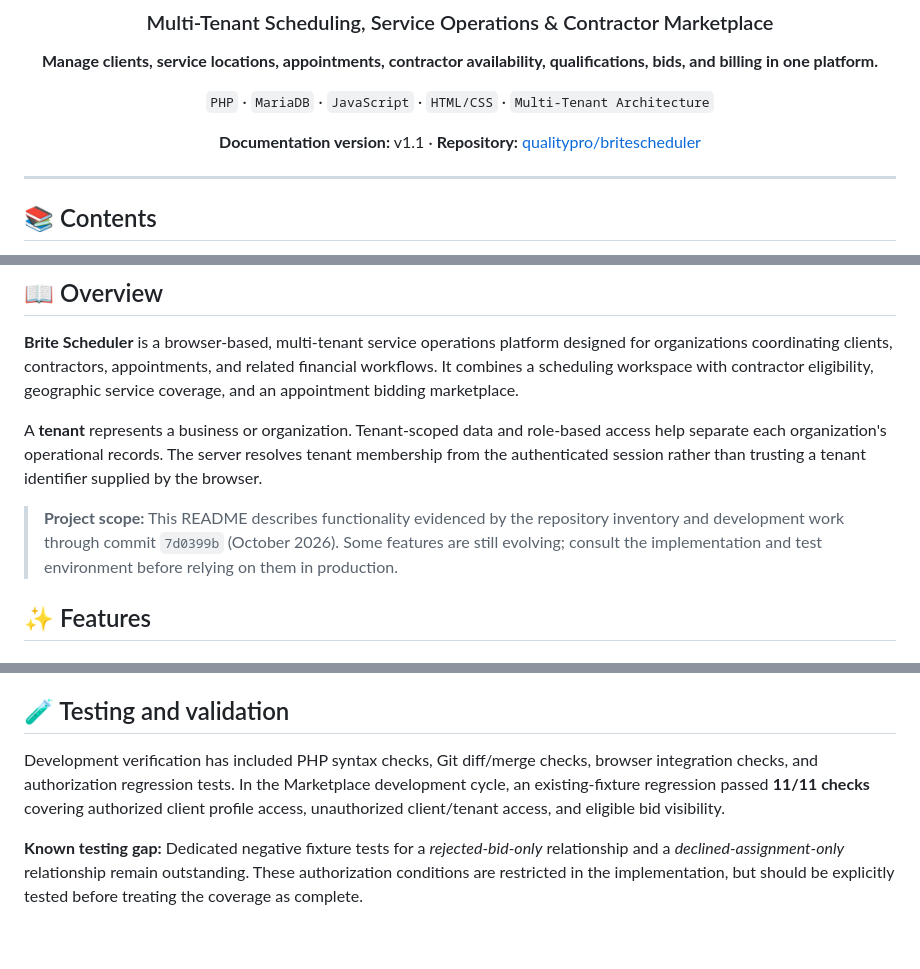
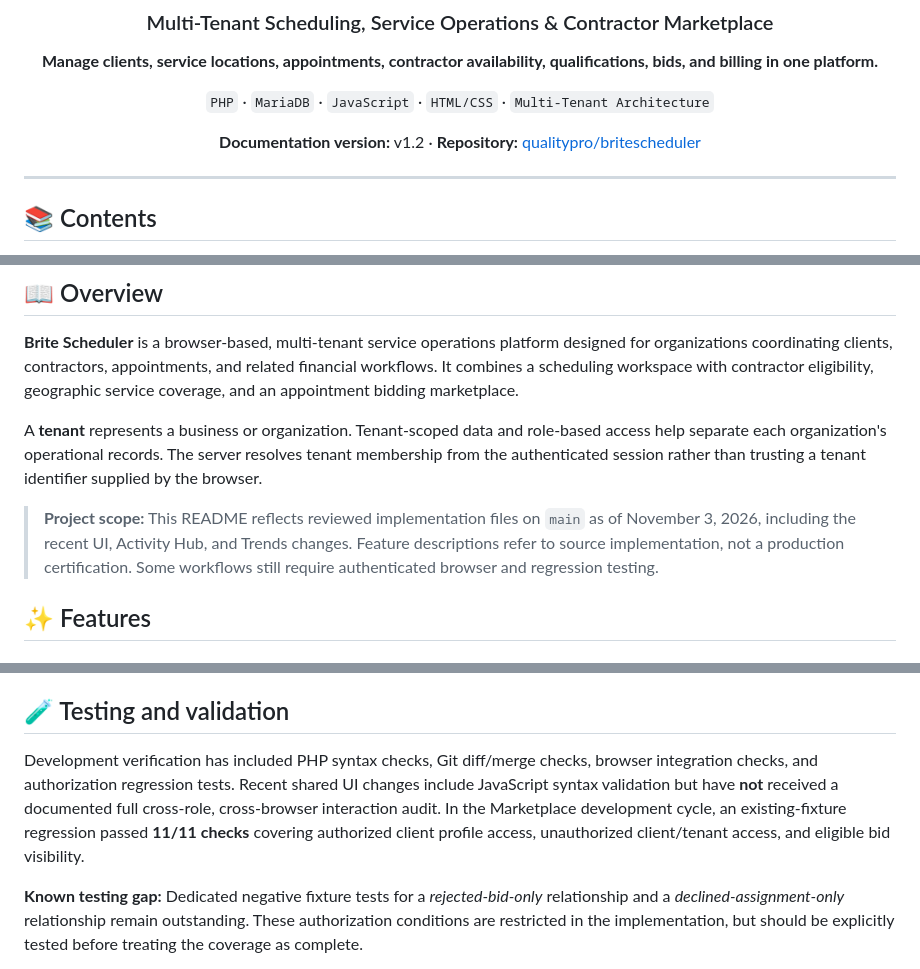
Before and after one commit to qualitypro/britescheduler, a Markdown page: README.md, 3 parts joined by grey strips. Rendered like a GitHub page; blank space fills up the shorter version.

```diff
--- a/README.md
+++ b/README.md
@@ -8,7 +8,7 @@
 
 `PHP` · `MariaDB` · `JavaScript` · `HTML/CSS` · `Multi-Tenant Architecture`
 
-**Documentation version:** v1.1 · **Repository:** [qualitypro/britescheduler](https://github.com/qualitypro/britescheduler)
+**Documentation version:** v1.2 · **Repository:** [qualitypro/britescheduler](https://github.com/qualitypro/britescheduler)
 
 </div>
 
@@ -36,7 +36,7 @@
 
 A **tenant** represents a business or organization. Tenant-scoped data and role-based access help separate each organization's operational records. The server resolves tenant membership from the authenticated session rather than trusting a tenant identifier supplied by the browser.
 
-> **Project scope:** This README describes functionality evidenced by the repository inventory and development work through commit `7d0399b` (October 2026). Some features are still evolving; consult the implementation and test environment before relying on them in production.
+> **Project scope:** This README reflects reviewed implementation files on `main` as of November 3, 2026, including the recent UI, Activity Hub, and Trends changes. Feature descriptions refer to source implementation, not a production certification. Some workflows still require authenticated browser and regression testing.
 
 ## ✨ Features
 
@@ -278,7 +304,7 @@ Geocoding and initial-admin settings may be referenced by additional PHP environ
 
 ## 🧪 Testing and validation
 
-Development verification has included PHP syntax checks, Git diff/merge checks, browser integration checks, and authorization regression tests. In the Marketplace development cycle, an existing-fixture regression passed **11/11 checks** covering authorized client profile access, unauthorized client/tenant access, and eligible bid visibility.
+Development verification has included PHP syntax checks, Git diff/merge checks, browser integration checks, and authorization regression tests. Recent shared UI changes include JavaScript syntax validation but have **not** received a documented full cross-role, cross-browser interaction audit. In the Marketplace development cycle, an existing-fixture regression passed **11/11 checks** covering authorized client profile access, unauthorized client/tenant access, and eligible bid visibility.
 
 **Known testing gap:** Dedicated negative fixture tests for a *rejected-bid-only* relationship and a *declined-assignment-only* relationship remain outstanding. These authorization conditions are restricted in the implementation, but should be explicitly tested before treating the coverage as complete.
 
```
Also changed, not shown: other parts of README.md (+28 -0 lines).
